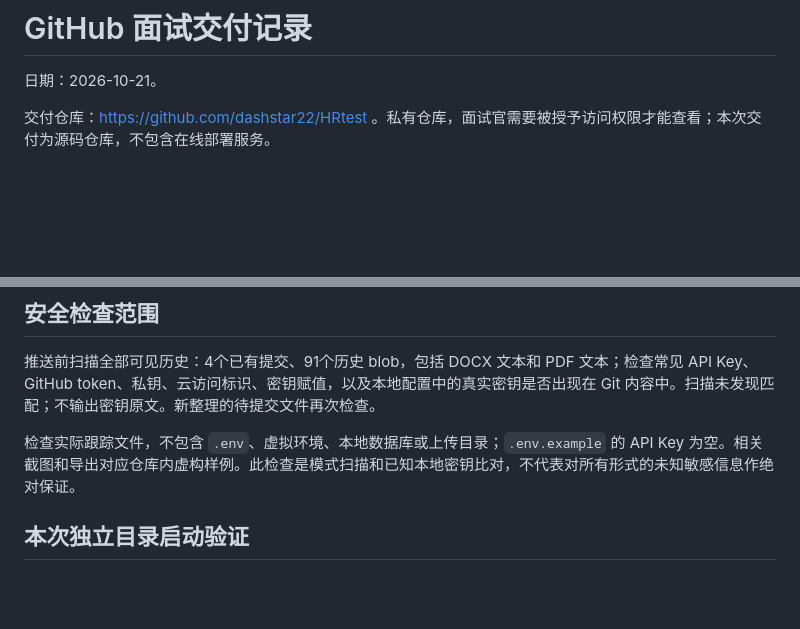
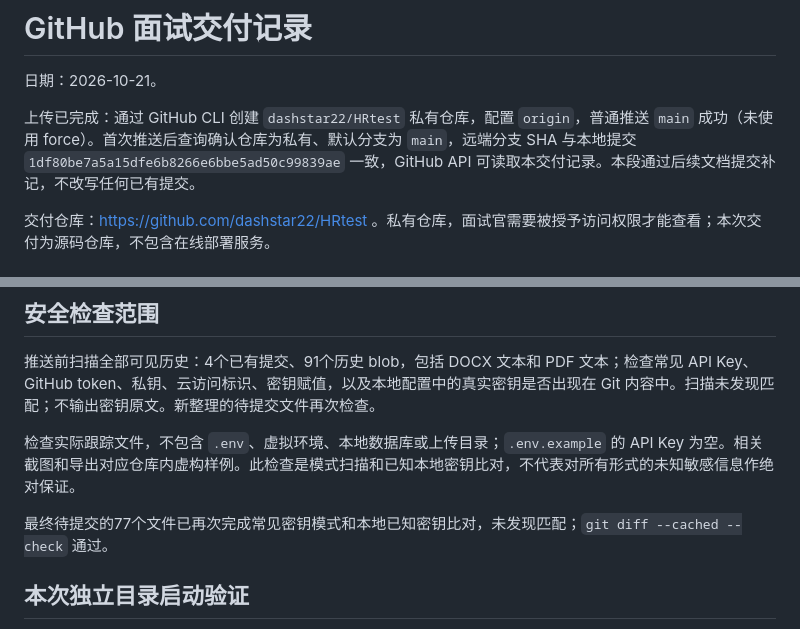
Before and after one commit to dashstar22/HRtest, a Markdown page: docs/GITHUB_DELIVERY.md, 2 parts joined by grey strips. Drawn GitHub-style; blank space fills up the shorter version.

Commit message:
docs: record verified GitHub delivery

```diff
--- a/docs/GITHUB_DELIVERY.md
+++ b/docs/GITHUB_DELIVERY.md
@@ -1,6 +1,8 @@
 # GitHub 面试交付记录
 
 日期：2026-10-21。
+
+上传已完成：通过 GitHub CLI 创建 `dashstar22/HRtest` 私有仓库，配置 `origin`，普通推送 `main` 成功（未使用 force）。首次推送后查询确认仓库为私有、默认分支为 `main`，远端分支 SHA 与本地提交 `1df80be7a5a15dfe6b8266e6bbe5ad50c99839ae` 一致，GitHub API 可读取本交付记录。本段通过后续文档提交补记，不改写任何已有提交。
 
 交付仓库：https://github.com/dashstar22/HRtest 。私有仓库，面试官需要被授予访问权限才能查看；本次交付为源码仓库，不包含在线部署服务。
 
@@ -17,6 +19,8 @@
 推送前扫描全部可见历史：4个已有提交、91个历史 blob，包括 DOCX 文本和 PDF 文本；检查常见 API Key、GitHub token、私钥、云访问标识、密钥赋值，以及本地配置中的真实密钥是否出现在 Git 内容中。扫描未发现匹配；不输出密钥原文。新整理的待提交文件再次检查。
 
 检查实际跟踪文件，不包含 `.env`、虚拟环境、本地数据库或上传目录；`.env.example` 的 API Key 为空。相关截图和导出对应仓库内虚构样例。此检查是模式扫描和已知本地密钥比对，不代表对所有形式的未知敏感信息作绝对保证。
+
+最终待提交的77个文件已再次完成常见密钥模式和本地已知密钥比对，未发现匹配；`git diff --cached --check` 通过。
 
 ## 本次独立目录启动验证
 
```
